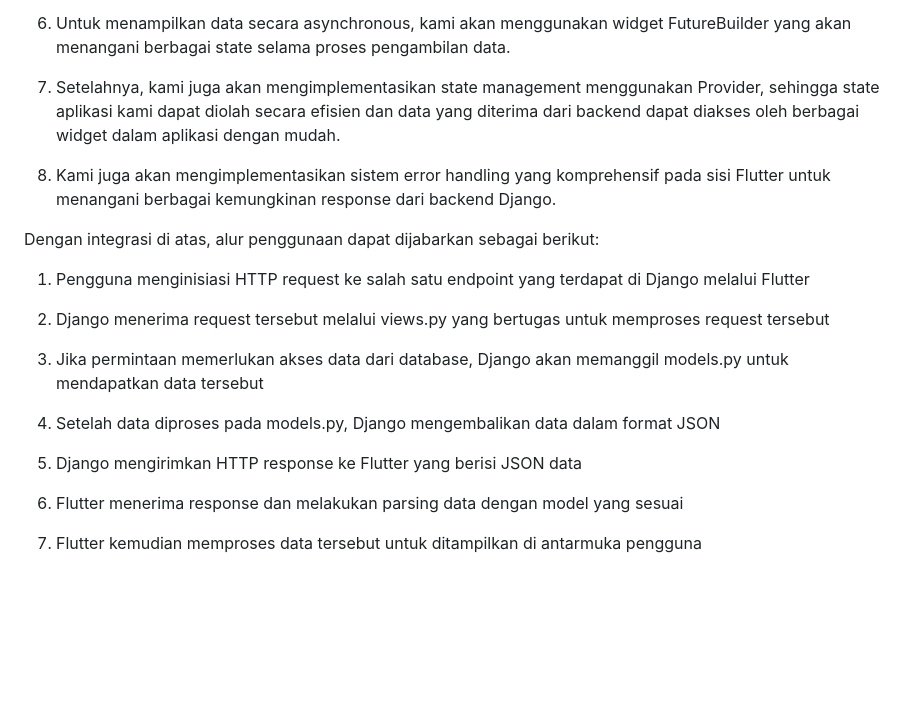
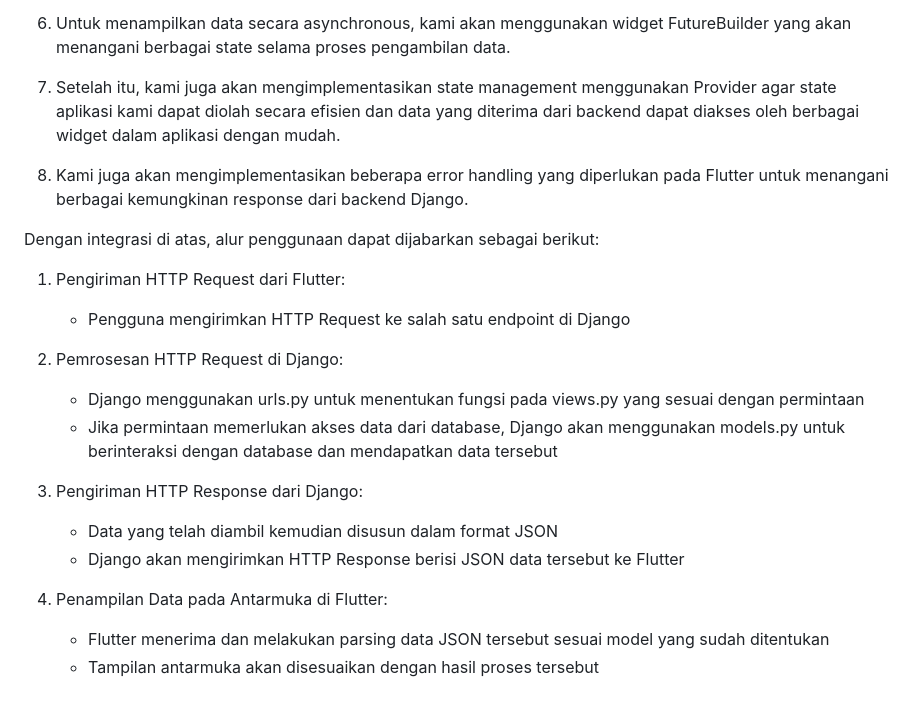
Before and after one commit to PBP-Ganjil-2024-2025-D12/BekasBerkelasMobile, a Markdown page: README.md, the part around the change. GitHub-like rendering; blank space fills up the shorter version.

```diff
--- a/README.md
+++ b/README.md
@@ -55,22 +55,23 @@ Berikut adalah _role_ pengguna sesuai modul yang akan diimplementasikan.
 
 6. Untuk menampilkan data secara asynchronous, kami akan menggunakan widget FutureBuilder yang akan menangani berbagai state selama proses pengambilan data.
 
-7. Setelahnya, kami juga akan mengimplementasikan state management menggunakan Provider, sehingga state aplikasi kami dapat diolah secara efisien dan data yang diterima dari backend dapat diakses oleh berbagai widget dalam aplikasi dengan mudah.
+7. Setelah itu, kami juga akan mengimplementasikan state management menggunakan Provider agar state aplikasi kami dapat diolah secara efisien dan data yang diterima dari backend dapat diakses oleh berbagai widget dalam aplikasi dengan mudah.
 
-8. Kami juga akan mengimplementasikan sistem error handling yang komprehensif pada sisi Flutter untuk menangani berbagai kemungkinan response dari backend Django.
+8. Kami juga akan mengimplementasikan beberapa error handling yang diperlukan pada Flutter untuk menangani berbagai kemungkinan response dari backend Django.
 
 Dengan integrasi di atas, alur penggunaan dapat dijabarkan sebagai berikut:
 
-1. Pengguna menginisiasi HTTP request ke salah satu endpoint yang terdapat di Django melalui Flutter
+1. Pengiriman HTTP Request dari Flutter:
+   - Pengguna mengirimkan HTTP Request ke salah satu endpoint di Django
 
-2. Django menerima request tersebut melalui views.py yang bertugas untuk memproses request tersebut
+2. Pemrosesan HTTP Request di Django:
+   - Django menggunakan urls.py untuk menentukan fungsi pada views.py yang sesuai dengan permintaan
+   - Jika permintaan memerlukan akses data dari database, Django akan menggunakan models.py untuk berinteraksi dengan database dan mendapatkan data tersebut
 
-3. Jika permintaan memerlukan akses data dari database, Django akan memanggil models.py untuk mendapatkan data tersebut
+3. Pengiriman HTTP Response dari Django:
+   - Data yang telah diambil kemudian disusun dalam format JSON
+   - Django akan mengirimkan HTTP Response berisi JSON data tersebut ke Flutter
 
-4. Setelah data diproses pada models.py, Django mengembalikan data dalam format JSON
-
-5. Django mengirimkan HTTP response ke Flutter yang berisi JSON data
-
-6. Flutter menerima response dan melakukan parsing data dengan model yang sesuai
-
-7. Flutter kemudian memproses data tersebut untuk ditampilkan di antarmuka pengguna
+4. Penampilan Data pada Antarmuka di Flutter:
+   - Flutter menerima dan melakukan parsing data JSON tersebut sesuai model yang sudah ditentukan
+   - Tampilan antarmuka akan disesuaikan dengan hasil proses tersebut
```
